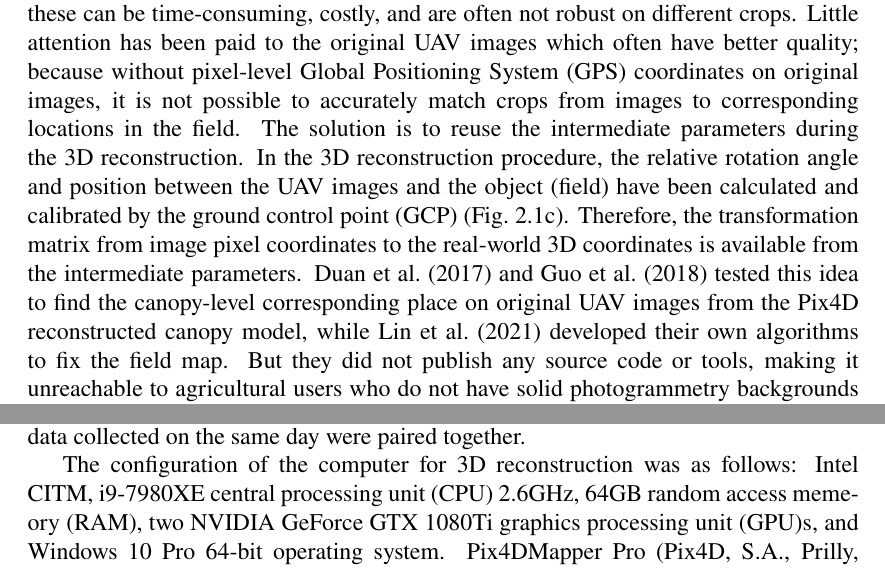
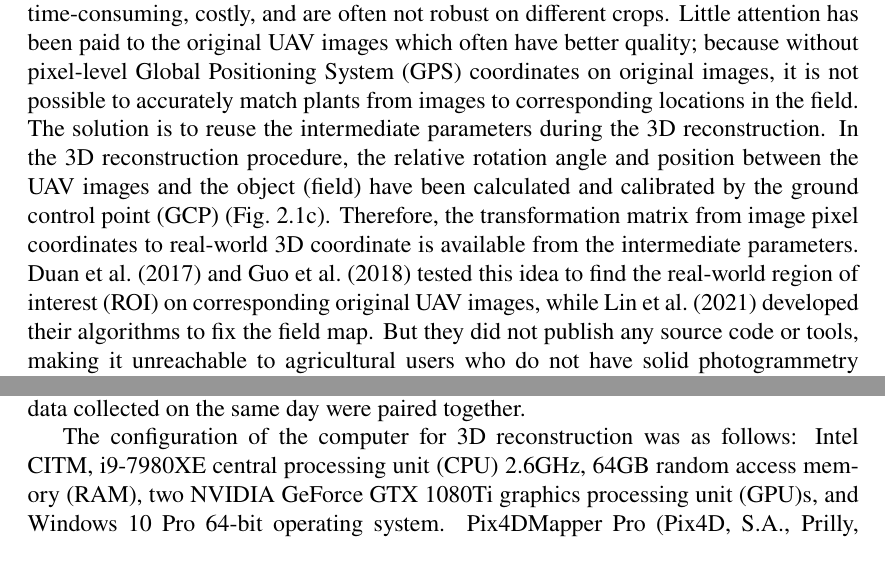
Before and after one commit to HowcanoeWang/DoctorThesis, a LaTeX thesis (thesis.tex, which reads abbreviations.tex, chapter3.tex): two parts of pages 21 and 25 of 43, joined at a grey line, cut so that both start at the same text. Compiled offline with pdfLaTeX.

Commit message:
cp3 small edits

```diff
--- a/abbreviations.tex
+++ b/abbreviations.tex
@@ -1,18 +1,19 @@
-\newacronym{ugv}{UGV}{unamnned ground vehicle}
-\newacronym{uav}{UAV}{unamnned aerial vehicle}
+\newacronym{ugv}{UGV}{unmanned ground vehicle}
+\newacronym{uav}{UAV}{unmanned aerial vehicle}
 \newacronym{dom}{DOM}{digital orthomosaic map}
 \newacronym{dem}{DEM}{digital elevation map}
 \newacronym{dsm}{DSM}{digital surface map}
+\newacronym{roi}{ROI}{region of interest}
 \newacronym{gcp}{GCP}{ground control point}
 \newacronym{gps}{GPS}{Global Positioning System}
 \newacronym{rtk}{RTK}{real time kinematic}
 \newacronym{gnss}{GNSS}{Global Navigation Satellite System}
-\newacronym{ram}{RAM}{random access memeory}
+\newacronym{ram}{RAM}{random access memory}
 \newacronym{cpu}{CPU}{central processing unit}
 \newacronym{gpu}{GPU}{graphics processing unit}
 \newacronym{obb}{OBB}{oriented bounding box}
 \newacronym{rgb}{RGB}{red-green-blue}
-\newacronym{hsv}{HSV}{hue-satuation-value}
+\newacronym{hsv}{HSV}{hue-saturation-value}
 \newacronym{dbscan}{DBSCAN}{density-based spatial clustering of applications with noise}
 \newacronym{orcnn}{ORCNN}{occlusion-aware region-based convolutional neural network}
 \newacronym{lidar}{LiDAR}{light detection and ranging}
--- a/chapter3.tex
+++ b/chapter3.tex
@@ -14,7 +14,7 @@ Smart farming, which involves new technologies such as remote sensing, high-thro
 
 For many organ-level applications, the images are often collected close to the ground by a hand-held camera or an \gls{ugv}. Although several studies successfully proved the accuracy and feasibility of this approach on small-area experimental fields \citep{luling_using_2021,garcia_towards_2021,blok_effect_2021}, its efficiency is not always applicable to the large-area field with thousands of individuals. To apply the organ-level analysis on the \gls{uav}-based approach, there are two main challenges to be solved.
 
-One challenge is the poor quality of the reconstructed canopy model (2D field map and 3D point cloud). Due to the plant structure movement in different \gls{uav} images caused by wind, the canopy model often has the effects of double mapping (ghost effect) and seamline distortion \citep{lin_new_2021}; as Figure~\ref{fig:idp1}b shows. Many studies tried to fix the low quality using machine learning algorithms \citep{hu_pixel_2019,hu_coupling_2021,velumani_estimates_2021} or multi-spectral sensors \citep{guo_wheat_2021,lu_assessment_2022}, these can be time-consuming, costly, and are often not robust on different crops. Little attention has been paid to the original \gls{uav} images which often have better quality; because without pixel-level \gls{gps} coordinates on original images, it is not possible to accurately match crops from images to corresponding locations in the field. The solution is to reuse the intermediate parameters during the 3D reconstruction. In the 3D reconstruction procedure, the relative rotation angle and position between the \gls{uav} images and the object (field) have been calculated and calibrated by the \gls{gcp} (Fig.~\ref{fig:idp1}c). Therefore, the transformation matrix from image pixel coordinates to the real-world 3D coordinates is available from the intermediate parameters. \citet{duan_comparison_2017} and \citet{guo_aerial_2018} tested this idea to find the canopy-level corresponding place on original \gls{uav} images from the Pix4D reconstructed canopy model, while \citet{lin_new_2021} developed their own algorithms to fix the field map. But they did not publish any source code or tools, making it unreachable to agricultural users who do not have solid photogrammetry backgrounds and professional programming skills.
+One challenge is the poor quality of the reconstructed canopy model (2D field map and 3D point cloud). Due to the plant structure movement in different \gls{uav} images caused by wind, the canopy model often has the effects of double mapping (ghost effect) and seamline distortion \citep{lin_new_2021}; as Figure~\ref{fig:idp1}b shows. Many studies tried to fix the low quality using machine learning algorithms \citep{hu_pixel_2019,hu_coupling_2021,velumani_estimates_2021} or multi-spectral sensors \citep{guo_wheat_2021,lu_assessment_2022}, these can be time-consuming, costly, and are often not robust on different crops. Little attention has been paid to the original \gls{uav} images which often have better quality; because without pixel-level \gls{gps} coordinates on original images, it is not possible to accurately match plants from images to corresponding locations in the field. The solution is to reuse the intermediate parameters during the 3D reconstruction. In the 3D reconstruction procedure, the relative rotation angle and position between the \gls{uav} images and the object (field) have been calculated and calibrated by the \gls{gcp} (Fig.~\ref{fig:idp1}c). Therefore, the transformation matrix from image pixel coordinates to real-world 3D coordinate is available from the intermediate parameters. \citet{duan_comparison_2017} and \citet{guo_aerial_2018} tested this idea to find the real-world \gls{roi} on corresponding original \gls{uav} images, while \citet{lin_new_2021} developed their algorithms to fix the field map. But they did not publish any source code or tools, making it unreachable to agricultural users who do not have solid photogrammetry backgrounds and professional programming skills.
 
 \input{figures/idp.fig.1.tex}
 
```
Also changed, not shown: figures/bro.fig.1.tex (+1 -1 lines).
